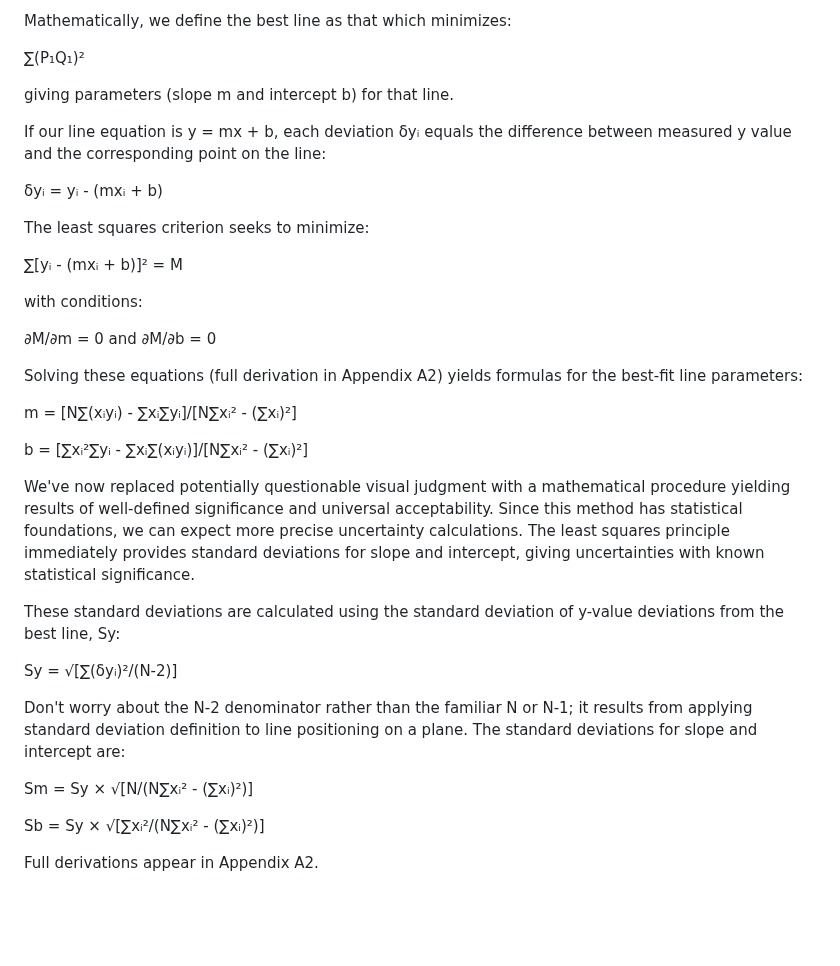
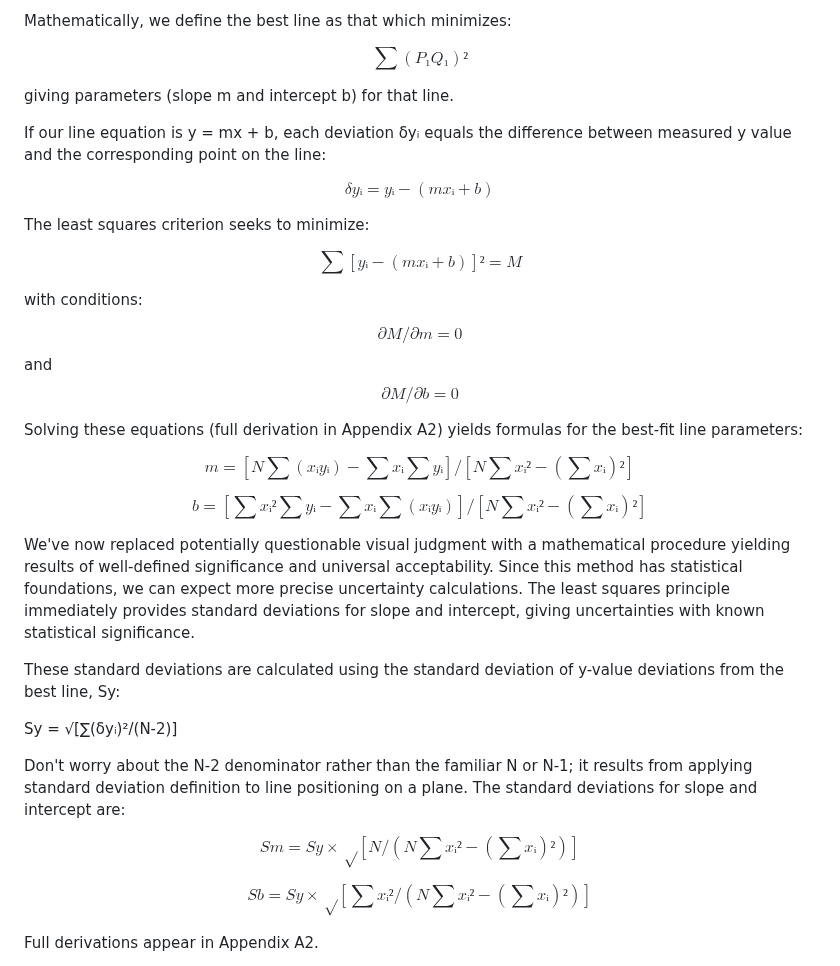
Before and after one commit to veillette/hands-on, a Markdown page: content/Chapter6.md, the part around one of its changes. GitHub-like rendering; blank space fills up the shorter version.

Commit message:
better latex

```diff
--- a/content/Chapter6.md
+++ b/content/Chapter6.md
@@ -197,27 +197,27 @@ This criterion offers no automatic path to "truth" or "correct" answers—it's s
 
 Mathematically, we define the best line as that which minimizes:
 
-∑(P₁Q₁)²
+$$∑(P₁Q₁)²$$
 
 giving parameters (slope m and intercept b) for that line.
 
 If our line equation is y = mx + b, each deviation δyᵢ equals the difference between measured y value and the corresponding point on the line:
 
-δyᵢ = yᵢ - (mxᵢ + b)
+$$\delta yᵢ = yᵢ - (mxᵢ + b)$$
 
 The least squares criterion seeks to minimize:
 
-∑[yᵢ - (mxᵢ + b)]² = M
+$$∑[yᵢ - (mxᵢ + b)]² = M$$
 
 with conditions:
 
-∂M/∂m = 0 and ∂M/∂b = 0
+$$∂M/∂m = 0$$ and $$∂M/∂b = 0$$
 
 Solving these equations (full derivation in Appendix A2) yields formulas for the best-fit line parameters:
 
-m = [N∑(xᵢyᵢ) - ∑xᵢ∑yᵢ]/[N∑xᵢ² - (∑xᵢ)²]
+$$m = \left[N∑(xᵢyᵢ) - ∑xᵢ∑yᵢ\right]/\left[N∑xᵢ² - (∑xᵢ)²\right]$$
 
-b = [∑xᵢ²∑yᵢ - ∑xᵢ∑(xᵢyᵢ)]/[N∑xᵢ² - (∑xᵢ)²]
+$$b = \left[∑xᵢ²∑yᵢ - ∑xᵢ∑(xᵢyᵢ)\right]/ \left[N∑xᵢ² - (∑xᵢ)²\right]$$
 
 We've now replaced potentially questionable visual judgment with a mathematical procedure yielding results of well-defined significance and universal acceptability. Since this method has statistical foundations, we can expect more precise uncertainty calculations. The least squares principle immediately provides standard deviations for slope and intercept, giving uncertainties with known statistical significance.
 
@@ -227,9 +227,9 @@ Sy = √[∑(δyᵢ)²/(N-2)]
 
 Don't worry about the N-2 denominator rather than the familiar N or N-1; it results from applying standard deviation definition to line positioning on a plane. The standard deviations for slope and intercept are:
 
-Sm = Sy × √[N/(N∑xᵢ² - (∑xᵢ)²)]
+$$Sm = Sy × √[N/(N∑xᵢ² - (∑xᵢ)²)]$$
 
-Sb = Sy × √[∑xᵢ²/(N∑xᵢ² - (∑xᵢ)²)]
+$$Sb = Sy × √[∑xᵢ²/(N∑xᵢ² - (∑xᵢ)²)]$$
 
 Full derivations appear in Appendix A2.
 
```
Also changed, not shown: other parts of content/Chapter6.md (+5 -5 lines).
